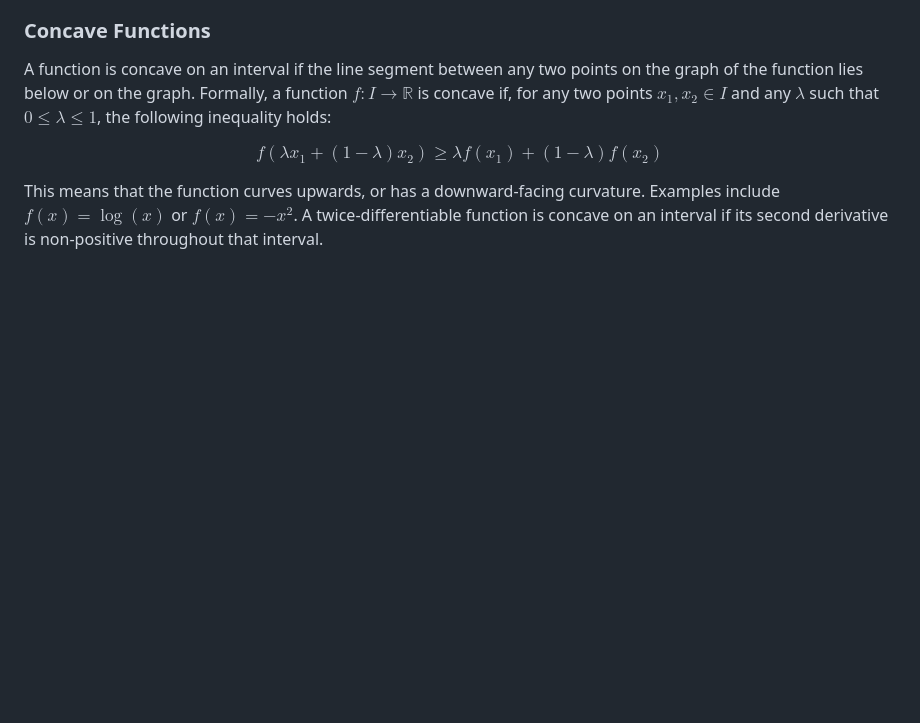
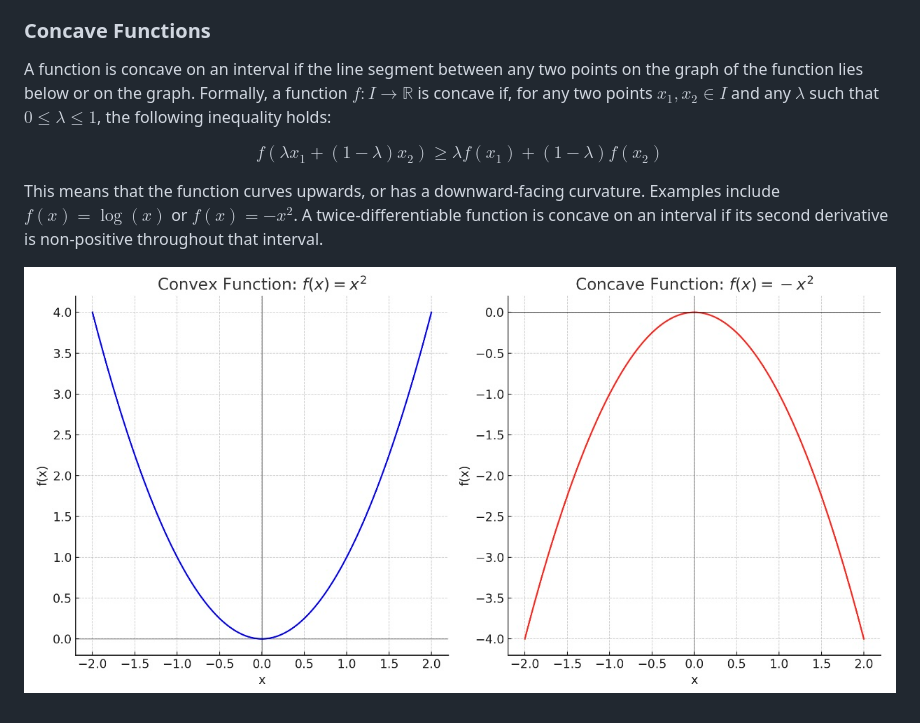
Before and after one commit to jonivrapi/intro-to-ml, a Markdown page: Fundamentals-of-ML/mathematical-concepts.md, the part around the change. Rendered like a GitHub page; pictures changed too: Fundamentals-of-ML/images/convex-concave-functions.jpg (added); blank space fills up the shorter version.

Commit message:
adds plots for convex and concave functions

```diff
--- a/Fundamentals-of-ML/mathematical-concepts.md
+++ b/Fundamentals-of-ML/mathematical-concepts.md
@@ -229,3 +229,5 @@ $$
 $$
 
 This means that the function curves upwards, or has a downward-facing curvature. Examples include $f(x) = \log(x)$ or $f(x) = -x^2$. A twice-differentiable function is concave on an interval if its second derivative is non-positive throughout that interval.
+
+![](./images/convex-concave-functions.jpg)
```
